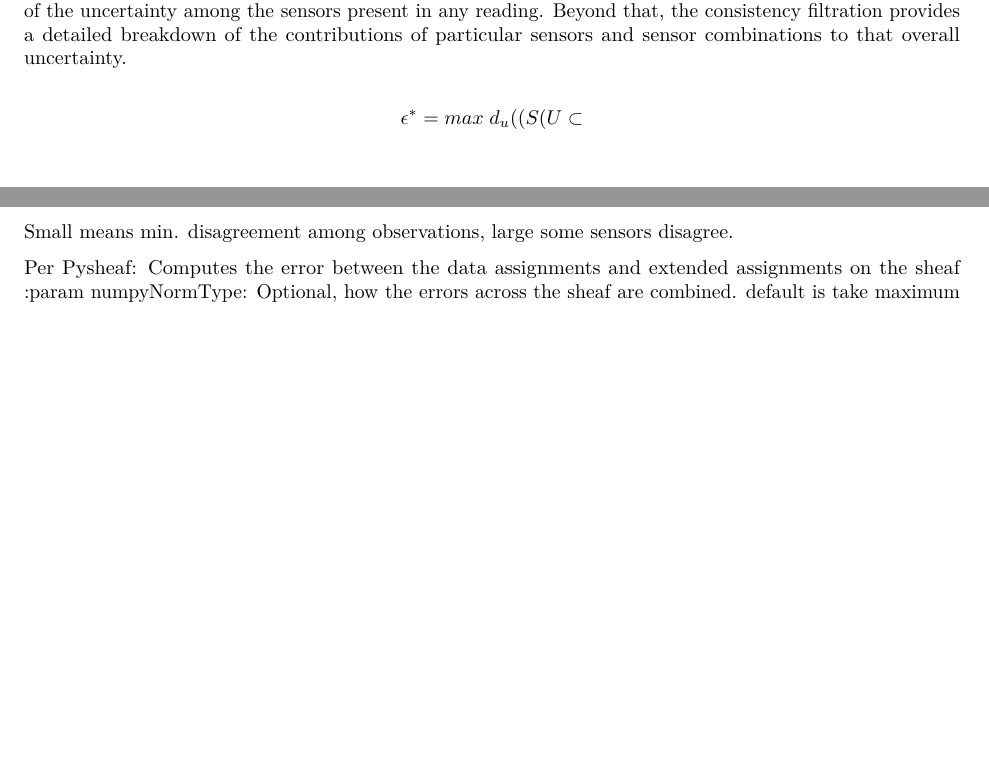
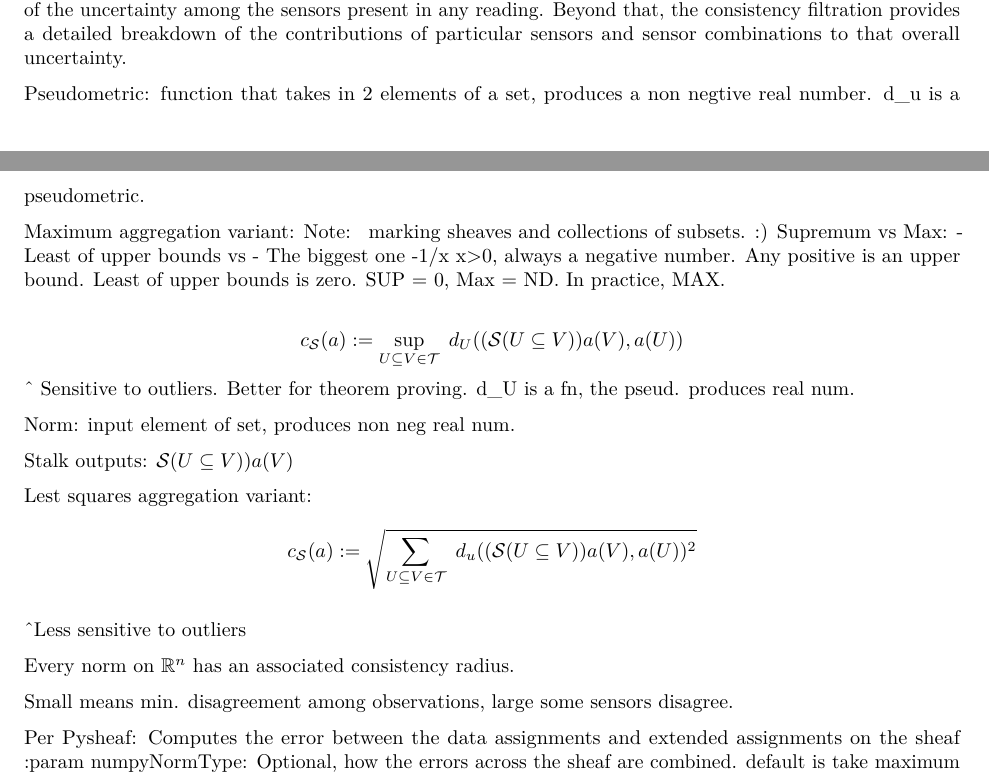
Before and after one commit to Olivia-E-F/foxes, an R Markdown document (SheafCanon_OF.Rmd): two parts of pages 6 and 7 of 7, joined at a grey line, cut so that both start at the same text, the shorter picture padded with empty space. Rendered offline with R 4.5, knitr and Pandoc, then LaTeX, with nearby package versions.

Commit message:
Notes on Consis.Rad.

```diff
--- a/SheafCanon_OF.Rmd
+++ b/SheafCanon_OF.Rmd
@@ -295,13 +295,39 @@ FinSheaf %>%
 # Questions:
 
 Consistency radius vs consistency filtration?
+
 From PNLL+Robinson paper
 
 Joslyn, Cliff A., et al. “A Sheaf Theoretical Approach to Uncertainty Quantification of Heterogeneous Geolocation Information.” Sensors (Basel, Switzerland), vol. 20, no. 12, MDPI, 2020, p. 3418–, https://doi.org/10.3390/s20123418.
 
 The consistency radius (more fully developed by Robinson [2] in later work) provides a native global measure of the uncertainty among the sensors present in any reading. Beyond that, the consistency filtration provides a detailed breakdown of the contributions of particular sensors and sensor combinations to that overall uncertainty.
 
-$$\epsilon^* = max \; d_u((S(U \subset$$
+Pseudometric: function that takes in 2 elements of a set, produces a non negtive real number.
+d_u is a pseudometric.
+
+Maximum aggregation variant:
+Note: \mathcal{} marking sheaves and collections of subsets. :)
+Supremum vs Max:
+- Least of upper bounds
+vs
+- The biggest one
+-1/x x>0, always a negative number. Any positive is an upper bound. Least of upper bounds is zero. SUP = 0, Max = ND.
+In practice, MAX.
+
+$$c_{\mathcal{S}}(a) := \sup_{U \subseteq V \in \mathcal{T}} \; d_U((\mathcal{S}(U \subseteq V)) a(V), a(U))$$
+^ Sensitive to outliers. Better for theorem proving.
+d_U is a fn, the pseud. produces real num.
+
+Norm: input element of set, produces non neg real num.
+
+Stalk outputs: $\mathcal{S}(U \subseteq V)) a(V)$
+
+Lest squares aggregation variant:
+$$c_{\mathcal{S}}(a) := \sqrt{\sum_{U \subseteq V \in \mathcal{T}} \; d_u((\mathcal{S}(U \subseteq V)) a(V), a(U))^2}$$
+
+^Less sensitive to outliers
+
+Every norm on $\mathbb{R}^n$ has an associated consistency radius.
 
 Small means min. disagreement among observations, large some sensors disagree.
 
```
